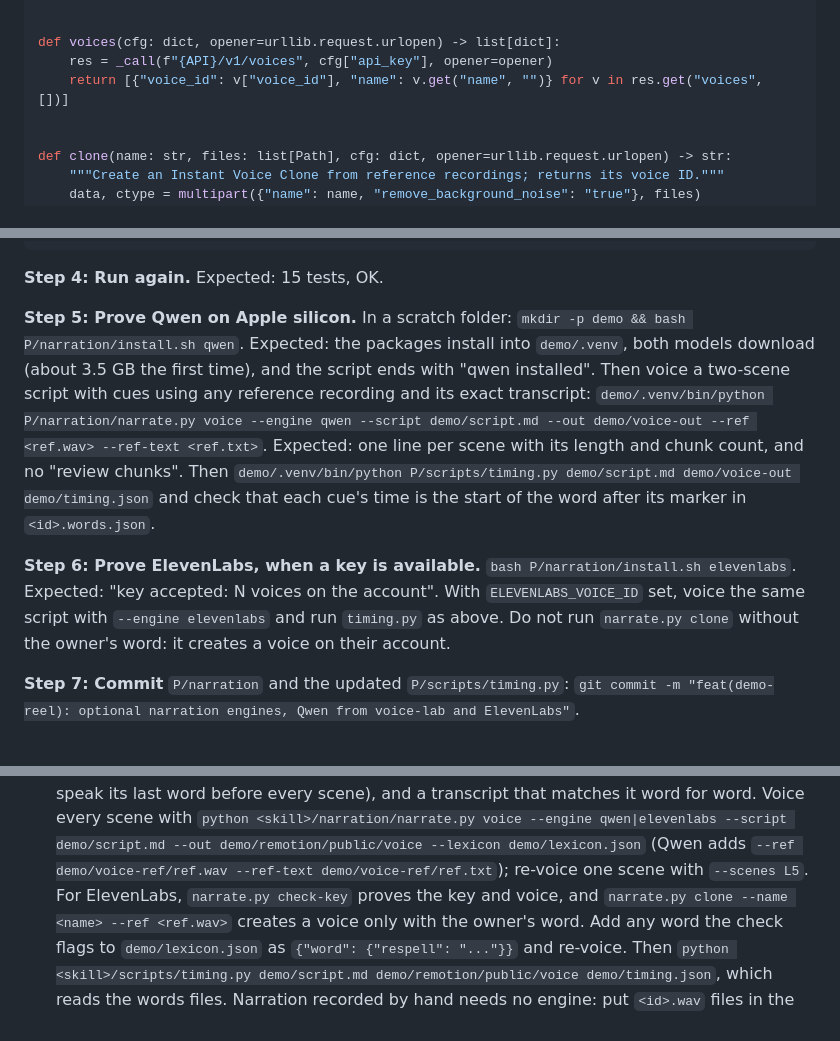
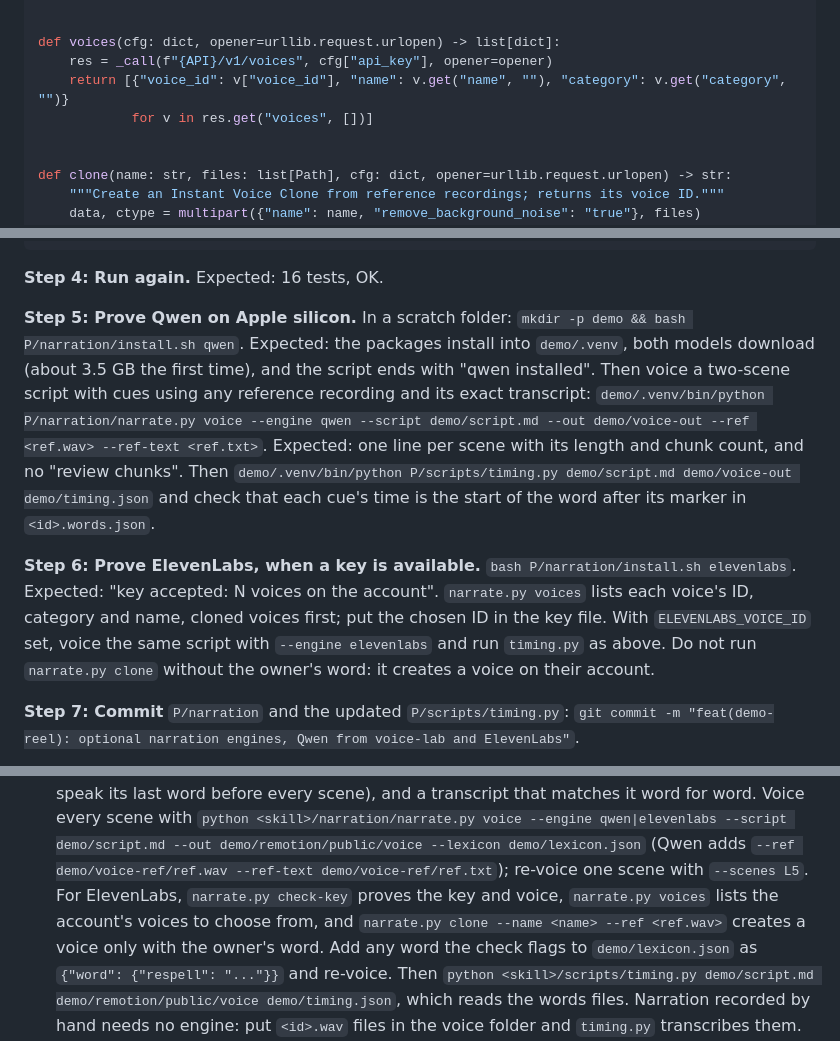
Before and after one commit to Inflection-Agents/authoring-suite, a Markdown page: docs/plans/2026-10-02-demo-reel.md, 3 parts joined by grey strips. Drawn GitHub-style.

````diff
--- a/docs/plans/2026-10-02-demo-reel.md
+++ b/docs/plans/2026-10-02-demo-reel.md
@@ -1927,7 +1936,8 @@ def synth(text: str, out_wav: Path, cfg: dict, seed: int | None = 1234, previous
 
 def voices(cfg: dict, opener=urllib.request.urlopen) -> list[dict]:
     res = _call(f"{API}/v1/voices", cfg["api_key"], opener=opener)
-    return [{"voice_id": v["voice_id"], "name": v.get("name", "")} for v in res.get("voices", [])]
+    return [{"voice_id": v["voice_id"], "name": v.get("name", ""), "category": v.get("category", "")}
+            for v in res.get("voices", [])]
 
 
 def clone(name: str, files: list[Path], cfg: dict, opener=urllib.request.urlopen) -> str:
@@ -2294,7 +2313,7 @@ esac
 ```
 
 
-**Step 4: Run again.** Expected: 15 tests, OK.
+**Step 4: Run again.** Expected: 16 tests, OK.
 
 **Step 5: Prove Qwen on Apple silicon.** In a scratch folder:
 `mkdir -p demo && bash P/narration/install.sh qwen`. Expected: the packages install into
@@ -2307,7 +2326,8 @@ Expected: one line per scene with its length and chunk count, and no "review chu
 that each cue's time is the start of the word after its marker in `<id>.words.json`.
 
 **Step 6: Prove ElevenLabs, when a key is available.** `bash P/narration/install.sh elevenlabs`.
-Expected: "key accepted: N voices on the account". With `ELEVENLABS_VOICE_ID` set, voice the same
+Expected: "key accepted: N voices on the account". `narrate.py voices` lists each voice's ID,
+category and name, cloned voices first; put the chosen ID in the key file. With `ELEVENLABS_VOICE_ID` set, voice the same
 script with `--engine elevenlabs` and run `timing.py` as above. Do not run `narrate.py clone` without
 the owner's word: it creates a voice on their account.
 
@@ -3489,7 +3509,8 @@ Lint all seven, then `git add` them and `git commit -m "feat(demo-reel): referen
   word before every scene), and a transcript that matches it word for word. Voice every scene with
   `python <skill>/narration/narrate.py voice --engine qwen|elevenlabs --script demo/script.md --out demo/remotion/public/voice --lexicon demo/lexicon.json`
   (Qwen adds `--ref demo/voice-ref/ref.wav --ref-text demo/voice-ref/ref.txt`); re-voice one scene with
-  `--scenes L5`. For ElevenLabs, `narrate.py check-key` proves the key and voice, and
+  `--scenes L5`. For ElevenLabs, `narrate.py check-key` proves the key and voice, `narrate.py voices` lists the
+  account's voices to choose from, and
   `narrate.py clone --name <name> --ref <ref.wav>` creates a voice only with the owner's word. Add any
   word the check flags to `demo/lexicon.json` as `{"word": {"respell": "..."}}` and re-voice. Then
   `python <skill>/scripts/timing.py demo/script.md demo/remotion/public/voice demo/timing.json`, which
````
Also changed, not shown: other parts of docs/plans/2026-10-02-demo-reel.md (+22 -4 lines), docs/plans/2026-10-02-demo-reel-design.md (+3 -1 lines).
